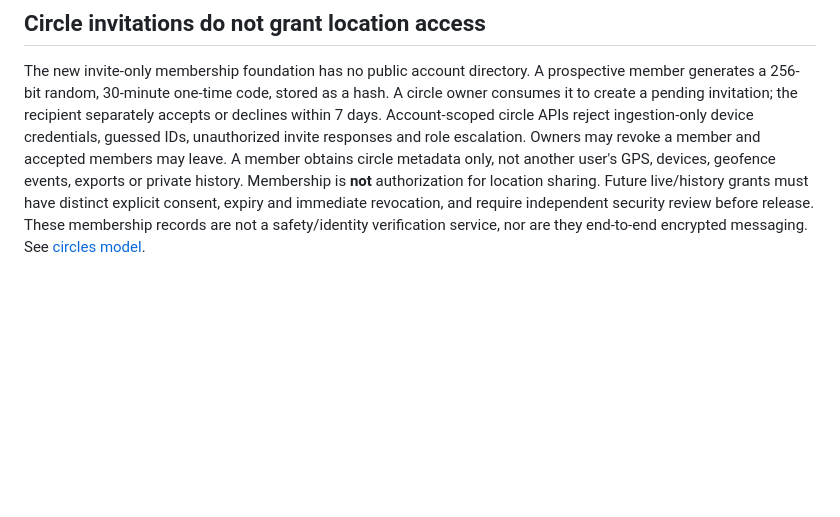
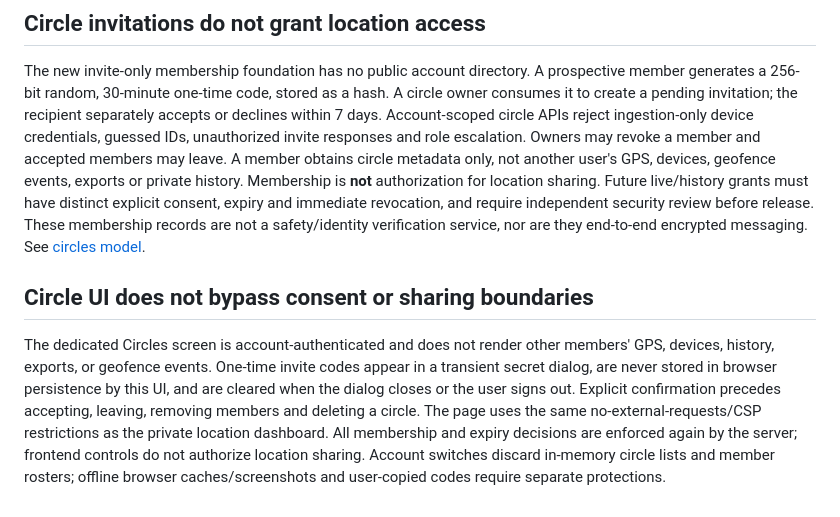
Before and after one commit to GoreeCloud/location, a Markdown page: docs/SECURITY.md, the part around the change. Drawn GitHub-style; blank space fills up the shorter version.

Commit message:
docs(circles): describe consent UI and browser isolation

```diff
--- a/docs/SECURITY.md
+++ b/docs/SECURITY.md
@@ -130,3 +130,7 @@ The server records genuine owner-driven collection pauses/resumptions for transp
 ## Circle invitations do not grant location access
 
 The new invite-only membership foundation has no public account directory. A prospective member generates a 256-bit random, 30-minute one-time code, stored as a hash. A circle owner consumes it to create a pending invitation; the recipient separately accepts or declines within 7 days. Account-scoped circle APIs reject ingestion-only device credentials, guessed IDs, unauthorized invite responses and role escalation. Owners may revoke a member and accepted members may leave. A member obtains circle metadata only, not another user's GPS, devices, geofence events, exports or private history. Membership is **not** authorization for location sharing. Future live/history grants must have distinct explicit consent, expiry and immediate revocation, and require independent security review before release. These membership records are not a safety/identity verification service, nor are they end-to-end encrypted messaging. See [circles model](CIRCLES.md).
+
+## Circle UI does not bypass consent or sharing boundaries
+
+The dedicated Circles screen is account-authenticated and does not render other members' GPS, devices, history, exports, or geofence events. One-time invite codes appear in a transient secret dialog, are never stored in browser persistence by this UI, and are cleared when the dialog closes or the user signs out. Explicit confirmation precedes accepting, leaving, removing members and deleting a circle. The page uses the same no-external-requests/CSP restrictions as the private location dashboard. All membership and expiry decisions are enforced again by the server; frontend controls do not authorize location sharing. Account switches discard in-memory circle lists and member rosters; offline browser caches/screenshots and user-copied codes require separate protections.
```
